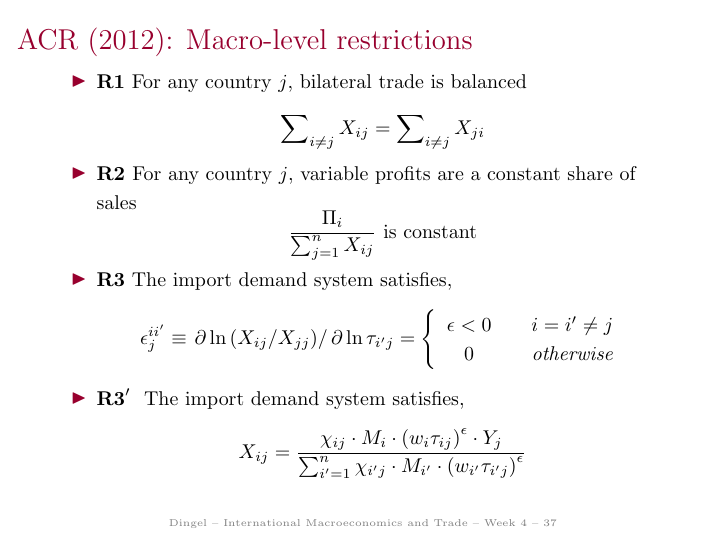
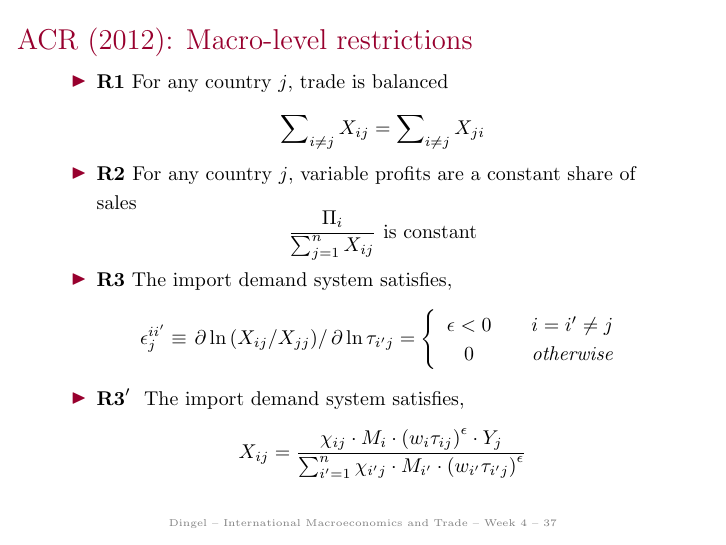
Before and after one commit to jdingel/econ35101, LaTeX slides (slides/week04/slides.tex): page 37 of 43. Compiled offline with pdfLaTeX.

Commit message:
Fix some typos

```diff
--- a/slides/week04/slides.tex
+++ b/slides/week04/slides.tex
@@ -548,7 +548,7 @@ monopoly power
 % -----------------------------------------
 \begin{frame}{ACR (2012): Macro-level restrictions}
 \begin{itemize}
-\item \textbf{R1} For any country $j$, bilateral trade is balanced%
+\item \textbf{R1} For any country $j$, trade is balanced%
 \begin{equation*}
 \sum\nolimits_{i\not=j}X_{ij}=\sum\nolimits_{i\not=j}X_{ji}
 \end{equation*}
```
Also changed, not shown: comprehensionchecks/check2/readme.md.
